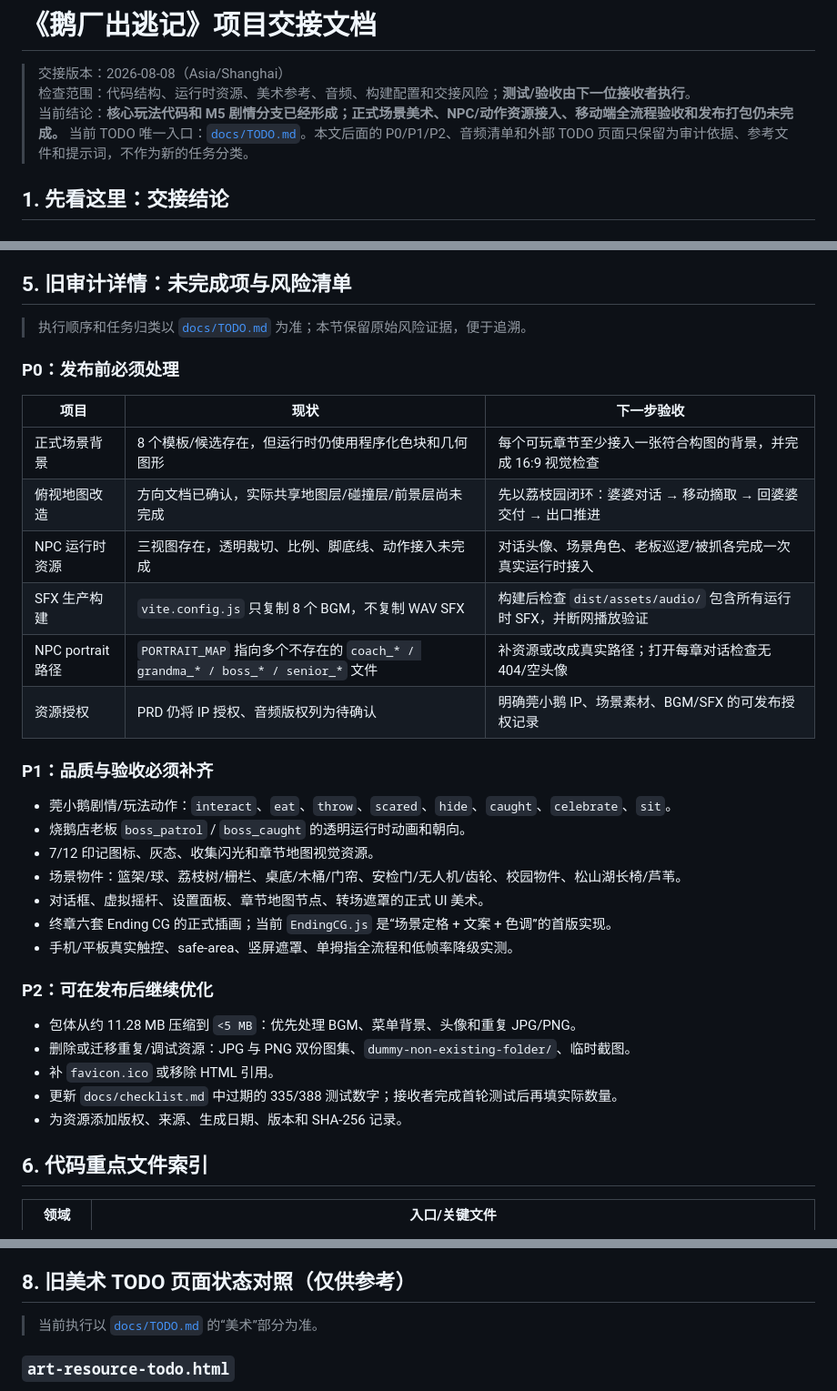
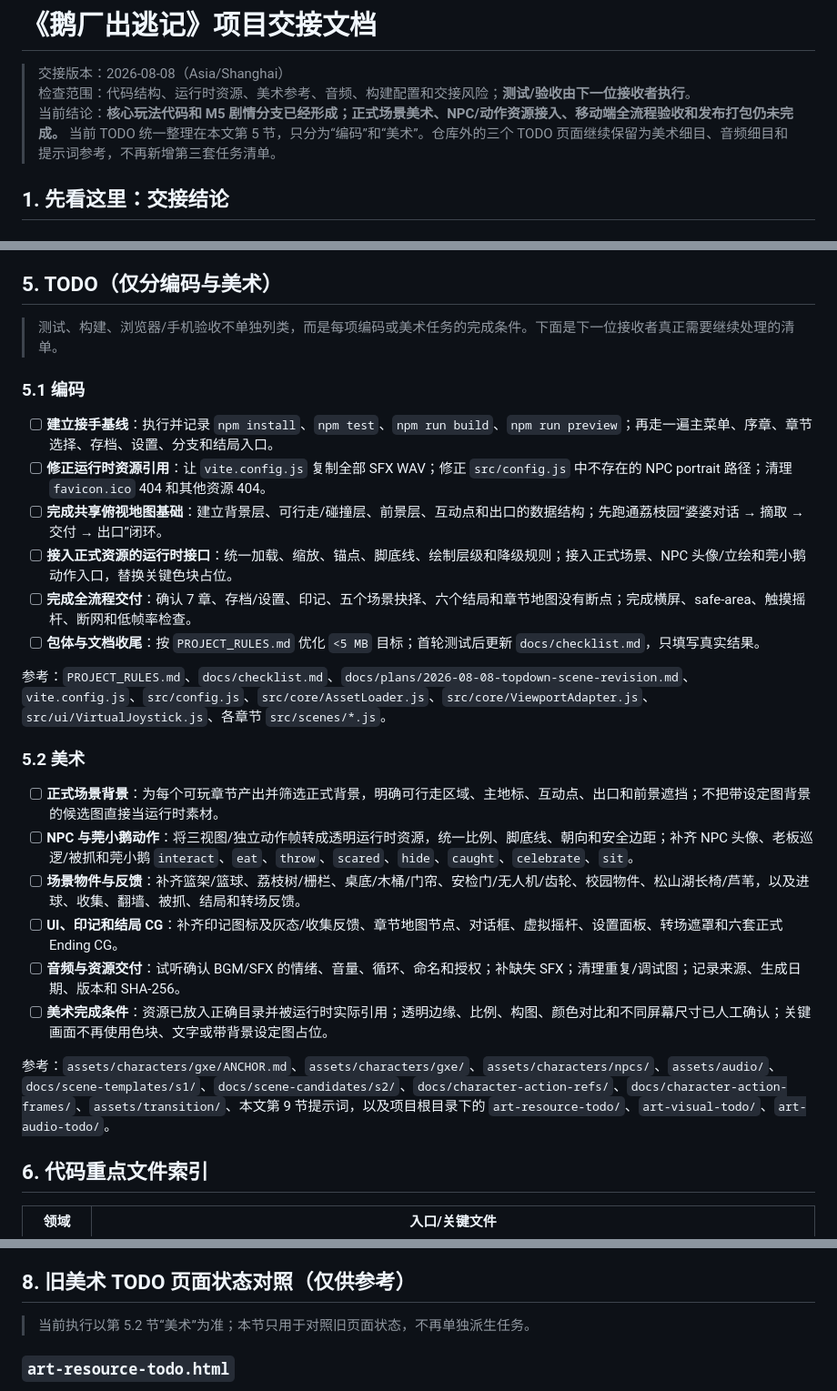
Before and after one commit to user-wangjun/DGGoose, a Markdown page: docs/HANDOFF.md, 3 parts joined by grey strips. Shown at 91% size. GitHub-like rendering.

Commit message:
docs: reorganize existing todo into code and art

```diff
--- a/docs/HANDOFF.md
+++ b/docs/HANDOFF.md
@@ -3,7 +3,7 @@
 > 交接版本：2026-08-08（Asia/Shanghai）
 > 检查范围：代码结构、运行时资源、美术参考、音频、构建配置和交接风险；**测试/验收由下一位接收者执行**。
 > 当前结论：**核心玩法代码和 M5 剧情分支已经形成；正式场景美术、NPC/动作资源接入、移动端全流程验收和发布打包仍未完成。**
-> 当前 TODO 唯一入口：[`docs/TODO.md`](./TODO.md)。本文后面的 P0/P1/P2、音频清单和外部 TODO 页面只保留为审计依据、参考文件和提示词，不作为新的任务分类。
+> 当前 TODO 统一整理在本文第 5 节，只分为“编码”和“美术”。仓库外的三个 TODO 页面继续保留为美术细目、音频细目和提示词参考，不再新增第三套任务清单。
 
 ## 1. 先看这里：交接结论
 
@@ -120,38 +120,31 @@
 - `docs/character-action-frames/`：独立动作帧；`action-manifest.json` 明确标记 `runtimeAtlasGenerated: false`。
 - `assets/transition/`：地图/转场相关素材，需要逐项确认是否已被运行时引用。
 
-## 5. 旧审计详情：未完成项与风险清单
+## 5. TODO（仅分编码与美术）
 
-> 执行顺序和任务归类以 [`docs/TODO.md`](./TODO.md) 为准；本节保留原始风险证据，便于追溯。
+> 测试、构建、浏览器/手机验收不单独列类，而是每项编码或美术任务的完成条件。下面是下一位接收者真正需要继续处理的清单。
 
-### P0：发布前必须处理
+### 5.1 编码
 
-| 项目 | 现状 | 下一步验收 |
-| --- | --- | --- |
-| 正式场景背景 | 8 个模板/候选存在，但运行时仍使用程序化色块和几何图形 | 每个可玩章节至少接入一张符合构图的背景，并完成 16:9 视觉检查 |
-| 俯视地图改造 | 方向文档已确认，实际共享地图层/碰撞层/前景层尚未完成 | 先以荔枝园闭环：婆婆对话 → 移动摘取 → 回婆婆交付 → 出口推进 |
-| NPC 运行时资源 | 三视图存在，透明裁切、比例、脚底线、动作接入未完成 | 对话头像、场景角色、老板巡逻/被抓各完成一次真实运行时接入 |
-| SFX 生产构建 | `vite.config.js` 只复制 8 个 BGM，不复制 WAV SFX | 构建后检查 `dist/assets/audio/` 包含所有运行时 SFX，并断网播放验证 |
-| NPC portrait 路径 | `PORTRAIT_MAP` 指向多个不存在的 `coach_* / grandma_* / boss_* / senior_*` 文件 | 补资源或改成真实路径；打开每章对话检查无 404/空头像 |
-| 资源授权 | PRD 仍将 IP 授权、音频版权列为待确认 | 明确莞小鹅 IP、场景素材、BGM/SFX 的可发布授权记录 |
+- [ ] **建立接手基线**：执行并记录 `npm install`、`npm test`、`npm run build`、`npm run preview`；再走一遍主菜单、序章、章节选择、存档、设置、分支和结局入口。
+- [ ] **修正运行时资源引用**：让 `vite.config.js` 复制全部 SFX WAV；修正 `src/config.js` 中不存在的 NPC portrait 路径；清理 `favicon.ico` 404 和其他资源 404。
+- [ ] **完成共享俯视地图基础**：建立背景层、可行走/碰撞层、前景层、互动点和出口的数据结构；先跑通荔枝园“婆婆对话 → 摘取 → 交付 → 出口”闭环。
+- [ ] **接入正式资源的运行时接口**：统一加载、缩放、锚点、脚底线、绘制层级和降级规则；接入正式场景、NPC 头像/立绘和莞小鹅动作入口，替换关键色块占位。
+- [ ] **完成全流程交付**：确认 7 章、存档/设置、印记、五个场景抉择、六个结局和章节地图没有断点；完成横屏、safe-area、触摸摇杆、断网和低帧率检查。
+- [ ] **包体与文档收尾**：按 `PROJECT_RULES.md` 优化 `<5 MB` 目标；首轮测试后更新 `docs/checklist.md`，只填写真实结果。
 
-### P1：品质与验收必须补齐
+参考：`PROJECT_RULES.md`、`docs/checklist.md`、`docs/plans/2026-08-08-topdown-scene-revision.md`、`vite.config.js`、`src/config.js`、`src/core/AssetLoader.js`、`src/core/ViewportAdapter.js`、`src/ui/VirtualJoystick.js`、各章节 `src/scenes/*.js`。
 
-- 莞小鹅剧情/玩法动作：`interact`、`eat`、`throw`、`scared`、`hide`、`caught`、`celebrate`、`sit`。
-- 烧鹅店老板 `boss_patrol` / `boss_caught` 的透明运行时动画和朝向。
-- 7/12 印记图标、灰态、收集闪光和章节地图视觉资源。
-- 场景物件：篮架/球、荔枝树/栅栏、桌底/木桶/门帘、安检门/无人机/齿轮、校园物件、松山湖长椅/芦苇。
-- 对话框、虚拟摇杆、设置面板、章节地图节点、转场遮罩的正式 UI 美术。
-- 终章六套 Ending CG 的正式插画；当前 `EndingCG.js` 是“场景定格 + 文案 + 色调”的首版实现。
-- 手机/平板真实触控、safe-area、竖屏遮罩、单拇指全流程和低帧率降级实测。
+### 5.2 美术
 
-### P2：可在发布后继续优化
+- [ ] **正式场景背景**：为每个可玩章节产出并筛选正式背景，明确可行走区域、主地标、互动点、出口和前景遮挡；不把带设定图背景的候选图直接当运行时素材。
+- [ ] **NPC 与莞小鹅动作**：将三视图/独立动作帧转成透明运行时资源，统一比例、脚底线、朝向和安全边距；补齐 NPC 头像、老板巡逻/被抓和莞小鹅 `interact`、`eat`、`throw`、`scared`、`hide`、`caught`、`celebrate`、`sit`。
+- [ ] **场景物件与反馈**：补齐篮架/篮球、荔枝树/栅栏、桌底/木桶/门帘、安检门/无人机/齿轮、校园物件、松山湖长椅/芦苇，以及进球、收集、翻墙、被抓、结局和转场反馈。
+- [ ] **UI、印记和结局 CG**：补齐印记图标及灰态/收集反馈、章节地图节点、对话框、虚拟摇杆、设置面板、转场遮罩和六套正式 Ending CG。
+- [ ] **音频与资源交付**：试听确认 BGM/SFX 的情绪、音量、循环、命名和授权；补缺失 SFX；清理重复/调试图；记录来源、生成日期、版本和 SHA-256。
+- [ ] **美术完成条件**：资源已放入正确目录并被运行时实际引用；透明边缘、比例、构图、颜色对比和不同屏幕尺寸已人工确认；关键画面不再使用色块、文字或带背景设定图占位。
 
-- 包体从约 11.28 MB 压缩到 `<5 MB`：优先处理 BGM、菜单背景、头像和重复 JPG/PNG。
-- 删除或迁移重复/调试资源：JPG 与 PNG 双份图集、`dummy-non-existing-folder/`、临时截图。
-- 补 `favicon.ico` 或移除 HTML 引用。
-- 更新 `docs/checklist.md` 中过期的 335/388 测试数字；接收者完成首轮测试后再填实际数量。
-- 为资源添加版权、来源、生成日期、版本和 SHA-256 记录。
+参考：`assets/characters/gxe/ANCHOR.md`、`assets/characters/gxe/`、`assets/characters/npcs/`、`assets/audio/`、`docs/scene-templates/s1/`、`docs/scene-candidates/s2/`、`docs/character-action-refs/`、`docs/character-action-frames/`、`assets/transition/`、本文第 9 节提示词，以及项目根目录下的 `art-resource-todo/`、`art-visual-todo/`、`art-audio-todo/`。
 
 ## 6. 代码重点文件索引
 
@@ -197,7 +190,7 @@
 
 ## 8. 旧美术 TODO 页面状态对照（仅供参考）
 
-> 当前执行以 [`docs/TODO.md`](./TODO.md) 的“美术”部分为准。
+> 当前执行以第 5.2 节“美术”为准；本节只用于对照旧页面状态，不再单独派生任务。
 
 ### `art-resource-todo.html`
 
```
Also changed, not shown: other parts of docs/HANDOFF.md (+1 -1 lines), docs/TODO.md (deleted, +0 -91 lines).
